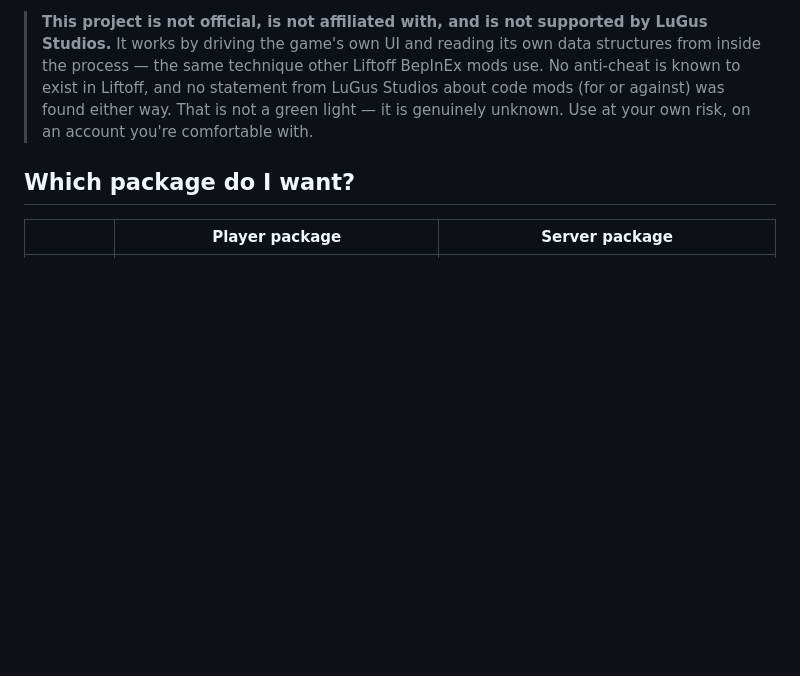
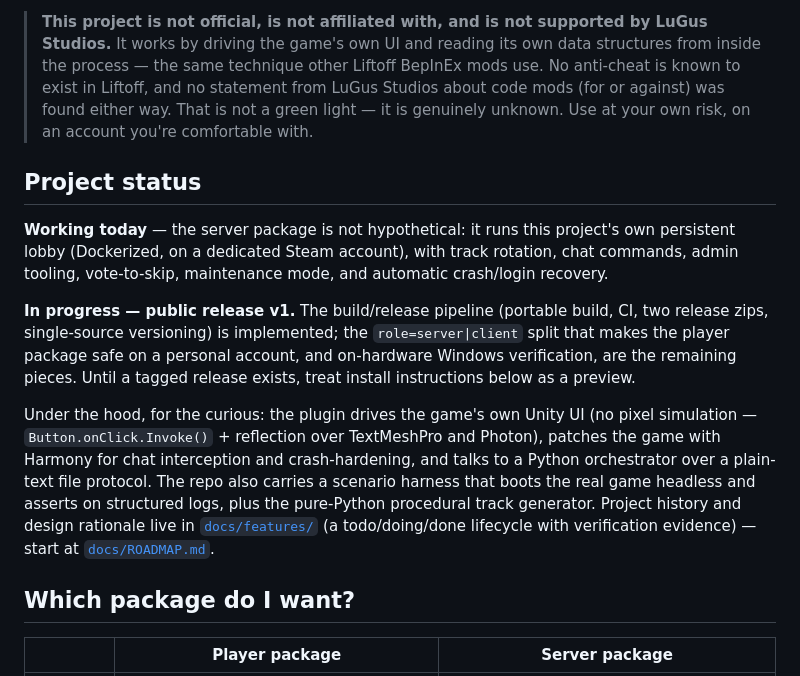
Before and after one commit to barhoomi/liftoff-autolobby, a Markdown page: README.md, the part around the change. GitHub-like rendering; blank space fills up the shorter version.

Commit message:
docs(readme): add project-status section — portfolio-honest framing while v1 is in flight
Co-Authored-By: Claude Fable 5 <noreply@anthropic.com>

```diff
--- a/README.md
+++ b/README.md
@@ -13,6 +13,27 @@ required) — see [`generator/`](generator/) if that's what you're looking for.
 > known to exist in Liftoff, and no statement from LuGus Studios about code mods (for or
 > against) was found either way. That is not a green light — it is genuinely unknown. Use at
 > your own risk, on an account you're comfortable with.
+
+## Project status
+
+**Working today** — the server package is not hypothetical: it runs this project's own
+persistent lobby (Dockerized, on a dedicated Steam account), with track rotation, chat
+commands, admin tooling, vote-to-skip, maintenance mode, and automatic crash/login recovery.
+
+**In progress — public release v1.** The build/release pipeline (portable build, CI, two
+release zips, single-source versioning) is implemented; the `role=server|client` split that
+makes the player package safe on a personal account, and on-hardware Windows verification,
+are the remaining pieces. Until a tagged release exists, treat install instructions below as
+a preview.
+
+Under the hood, for the curious: the plugin drives the game's own Unity UI (no pixel
+simulation — `Button.onClick.Invoke()` + reflection over TextMeshPro and Photon), patches the
+game with Harmony for chat interception and crash-hardening, and talks to a Python
+orchestrator over a plain-text file protocol. The repo also carries a scenario harness that
+boots the real game headless and asserts on structured logs, plus the pure-Python procedural
+track generator. Project history and design rationale live in [`docs/features/`](docs/features/)
+(a todo/doing/done lifecycle with verification evidence) — start at
+[`docs/ROADMAP.md`](docs/ROADMAP.md).
 
 ## Which package do I want?
 
```
